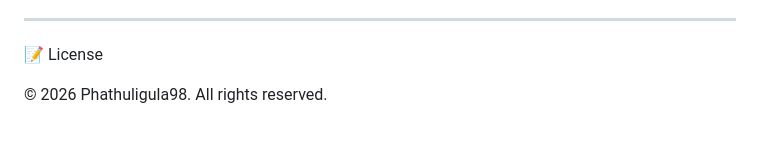
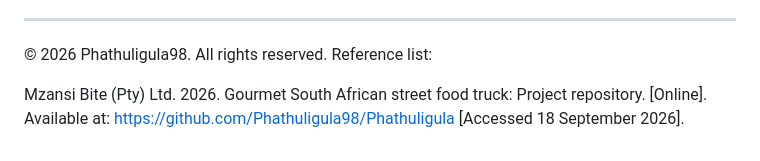
Before and after one commit to Phathuligula98/Phathuligula, a Markdown page: README.md, the part around the change. Rendered like a GitHub page.

Commit message:
Update README with reference list
Added a reference list to the README file.

```diff
--- a/README.md
+++ b/README.md
@@ -138,6 +138,8 @@ Visual Approach
 - Clean, modern layouts
 
 ---
-📝 License
 
 &copy; 2026 Phathuligula98. All rights reserved.
+Reference list:
+
+Mzansi Bite (Pty) Ltd. 2026. Gourmet South African street food truck: Project repository. [Online]. Available at: https://github.com/Phathuligula98/Phathuligula [Accessed 18 September 2026].
```
